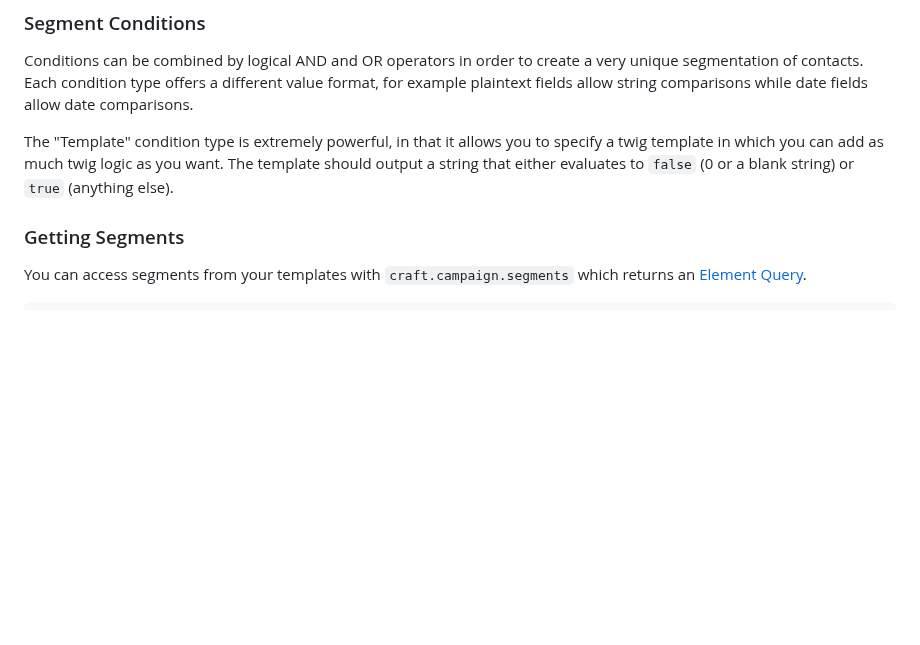
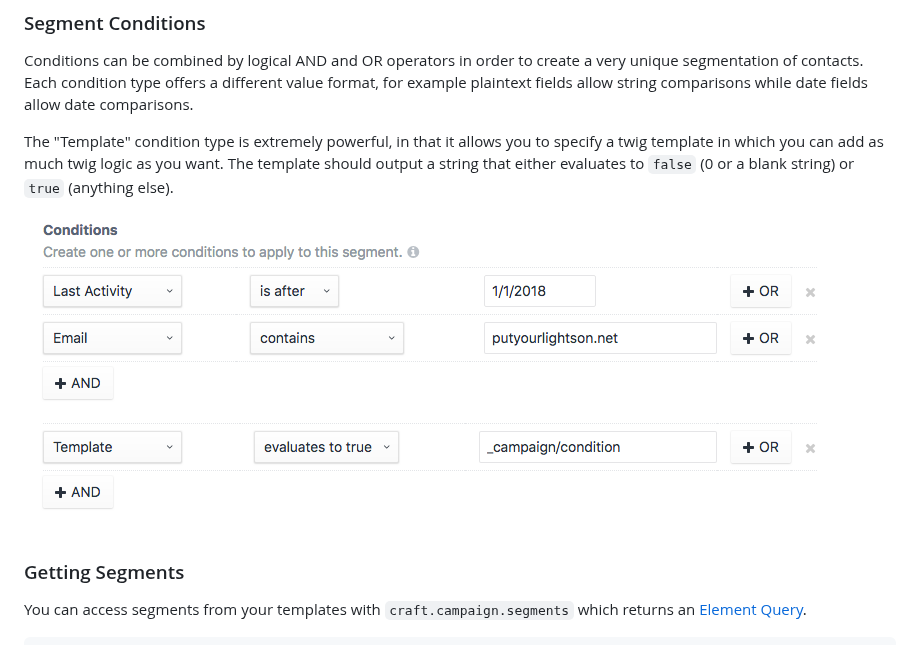
Before and after one commit to putyourlightson/craft-campaign, a Markdown page: docs/segments.md, the part around the change. Rendered like a GitHub page; pictures changed too: docs/images/segment-conditions-1.2.0.png (added); blank space fills up the shorter version.

```diff
--- a/docs/segments.md
+++ b/docs/segments.md
@@ -6,6 +6,7 @@ Segments (pro feature) are sets of conditions that filter contacts by specific f
 Conditions can be combined by logical AND and OR operators in order to create a very unique segmentation of contacts. Each condition type offers a different value format, for example plaintext fields allow string comparisons while date fields allow date comparisons.
 
 The "Template" condition type is extremely powerful, in that it allows you to specify a twig template in which you can add as much twig logic as you want. The template should output a string that either evaluates to `false` (0 or a blank string) or `true` (anything else).
+![Segment Conditions](https://raw.githubusercontent.com/putyourlightson/craft-campaign/develop/docs/images/segment-conditions-1.2.0.png)
 
 ### Getting Segments
 You can access segments from your templates with `craft.campaign.segments` which returns an [Element Query](https://docs.craftcms.com/v3/element-queries.html).
```
Also changed, not shown: docs/email-templates.md (+2 -2 lines), docs/sendouts.md (+3 -3 lines), 3 other files.
